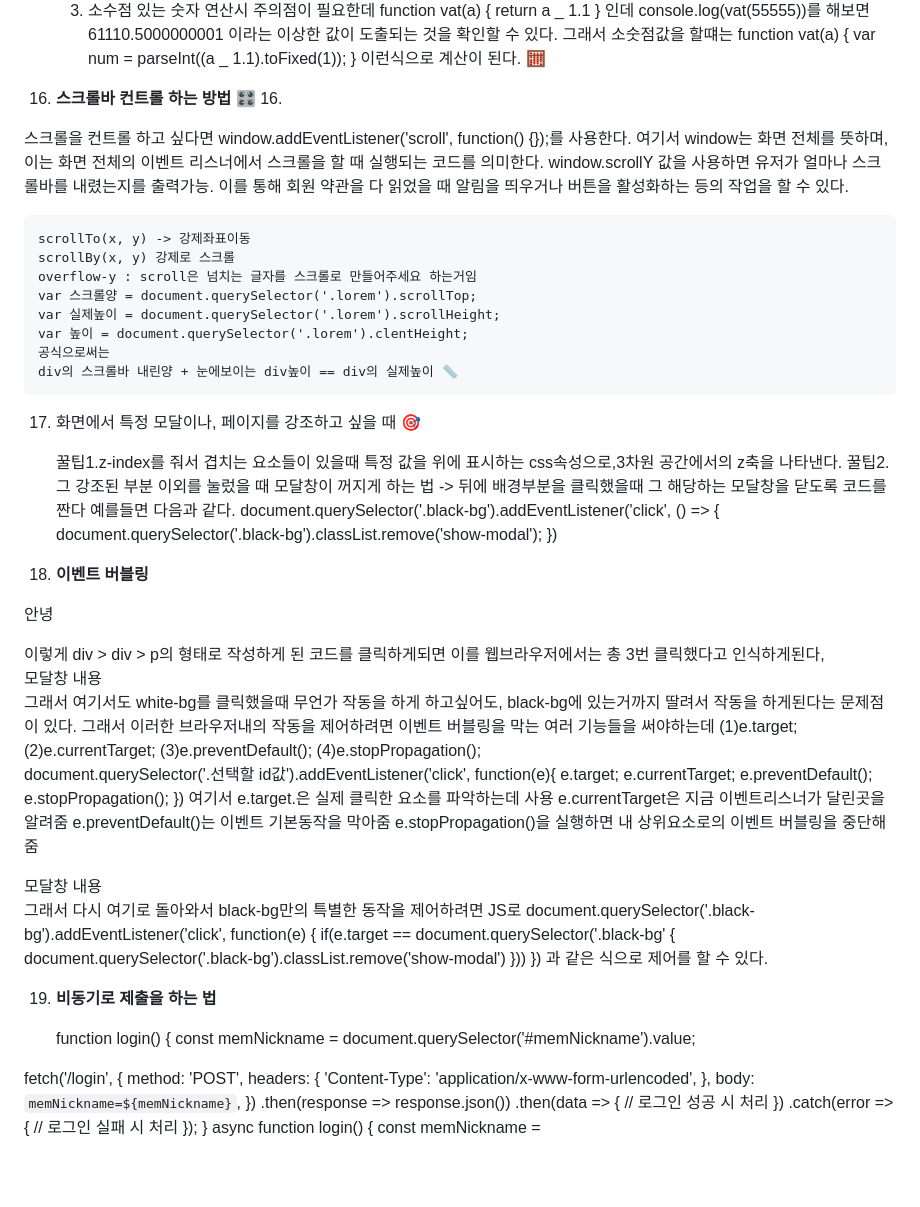
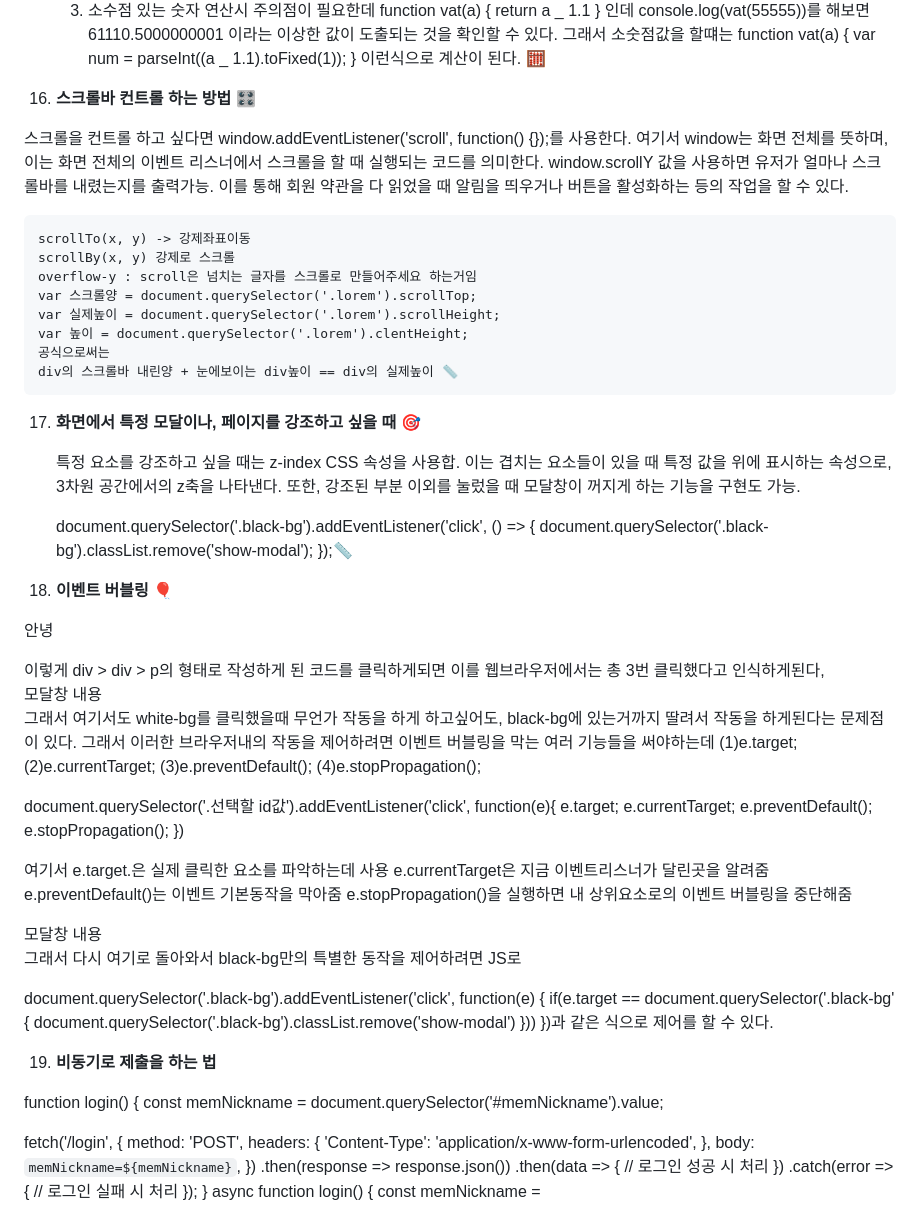
Before and after one commit to yonghwane/js-practice, a Markdown page: README.md, the part around one of its changes. GitHub-like rendering; blank space fills up the shorter version.

```diff
--- a/README.md
+++ b/README.md
@@ -66,7 +66,7 @@
        }
        이런식으로 계산이 된다. 🧮
 
-16. **스크롤바 컨트롤 하는 방법 🎛️** 16.
+16. **스크롤바 컨트롤 하는 방법 🎛️**
 
 스크롤을 컨트롤 하고 싶다면 window.addEventListener('scroll', function() {});를 사용한다. 여기서 window는 화면 전체를 뜻하며, 이는 화면 전체의 이벤트 리스너에서 스크롤을 할 때 실행되는 코드를 의미한다. window.scrollY 값을 사용하면 유저가 얼마나 스크롤바를 내렸는지를 출력가능. 이를 통해 회원 약관을 다 읽었을 때 알림을 띄우거나 버튼을 활성화하는 등의 작업을 할 수 있다.
 
@@ -79,15 +79,15 @@
     공식으로써는
     div의 스크롤바 내린양 + 눈에보이는 div높이 == div의 실제높이 📏
 
-17. 화면에서 특정 모달이나, 페이지를 강조하고 싶을 때 🎯
+17. **화면에서 특정 모달이나, 페이지를 강조하고 싶을 때 🎯**
 
-    꿀팁1.z-index를 줘서 겹치는 요소들이 있을때 특정 값을 위에 표시하는 css속성으로,3차원 공간에서의 z축을 나타낸다.
-    꿀팁2.그 강조된 부분 이외를 눌렀을 때 모달창이 꺼지게 하는 법 -> 뒤에 배경부분을 클릭했을때 그 해당하는 모달창을 닫도록 코드를 짠다 예를들면 다음과 같다.
+    특정 요소를 강조하고 싶을 때는 z-index CSS 속성을 사용합. 이는 겹치는 요소들이 있을 때 특정 값을 위에 표시하는 속성으로, 3차원 공간에서의 z축을 나타낸다. 또한, 강조된 부분 이외를 눌렀을 때 모달창이 꺼지게 하는 기능을 구현도 가능.
+
     document.querySelector('.black-bg').addEventListener('click', () => {
     document.querySelector('.black-bg').classList.remove('show-modal');
-    })
+    });📏
 
-18. **이벤트 버블링**
+18. **이벤트 버블링 🎈**
 <div>
   <div>
     <p>안녕</p>
@@ -95,17 +95,18 @@
 </div>
  이렇게 div > div > p의 형태로 작성하게 된 코드를 클릭하게되면 이를 웹브라우저에서는 총 3번 클릭했다고 인식하게된다,
 
- <div class="black-bg">
+<div class="black-bg">
   <div class="white-bg">
     모달창 내용
   </div>
 </div>
- 그래서 여기서도 white-bg를 클릭했을때 무언가 작동을 하게 하고싶어도, black-bg에 있는거까지 딸려서 작동을 하게된다는 문제점이 있다.
- 그래서 이러한 브라우저내의 작동을 제어하려면 이벤트 버블링을 막는 여러 기능들을 써야하는데
-      (1)e.target;
-      (2)e.currentTarget;
-      (3)e.preventDefault();
-      (4)e.stopPropagation();
+
+그래서 여기서도 white-bg를 클릭했을때 무언가 작동을 하게 하고싶어도, black-bg에 있는거까지 딸려서 작동을 하게된다는 문제점이 있다.
+그래서 이러한 브라우저내의 작동을 제어하려면 이벤트 버블링을 막는 여러 기능들을 써야하는데
+(1)e.target;
+(2)e.currentTarget;
+(3)e.preventDefault();
+(4)e.stopPropagation();
 
 document.querySelector('.선택할 id값').addEventListener('click', function(e){
 e.target;
@@ -113,6 +114,7 @@ e.currentTarget;
 e.preventDefault();
 e.stopPropagation();
 })
+
 여기서
 e.target.은 실제 클릭한 요소를 파악하는데 사용
 e.currentTarget은 지금 이벤트리스너가 달린곳을 알려줌
@@ -120,24 +122,25 @@ e.preventDefault()는 이벤트 기본동작을 막아줌
 e.stopPropagation()을 실행하면
 내 상위요소로의 이벤트 버블링을 중단해줌
 
- <div class="black-bg">
+<div class="black-bg">
   <div class="white-bg">
     모달창 내용
   </div>
 </div>
+
 그래서 다시 여기로 돌아와서
 black-bg만의 특별한 동작을 제어하려면 JS로
+
 document.querySelector('.black-bg').addEventListener('click', function(e) {
-    if(e.target == document.querySelector('.black-bg' {
-        document.querySelector('.black-bg').classList.remove('show-modal')
-    }))
-})
-과 같은 식으로 제어를 할 수 있다.
+if(e.target == document.querySelector('.black-bg' {
+document.querySelector('.black-bg').classList.remove('show-modal')
+}))
+})과 같은 식으로 제어를 할 수 있다.
 
 19. **비동기로 제출을 하는 법**
 
-    function login() {
-    const memNickname = document.querySelector('#memNickname').value;
+function login() {
+const memNickname = document.querySelector('#memNickname').value;
 
 fetch('/login', {
 method: 'POST',
```
Also changed, not shown: other parts of README.md (+8 -7 lines).
